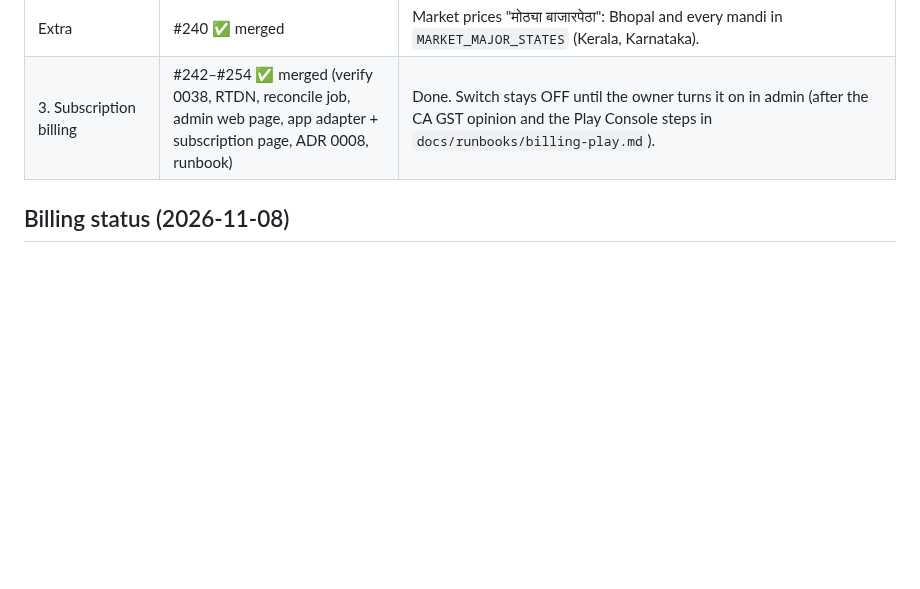
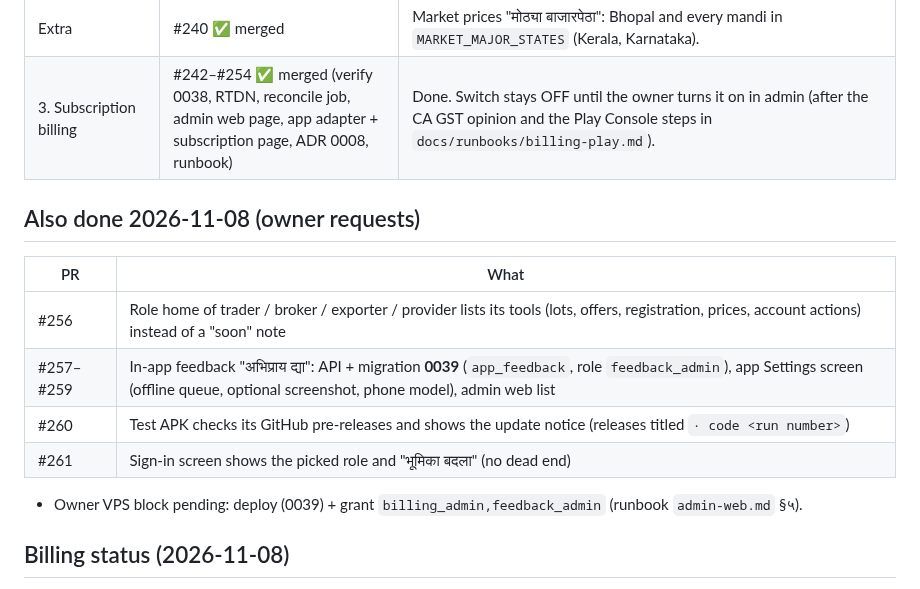
Before and after one commit to abhishekwasu-hue/BaghMitra, a Markdown page: docs/HANDOVER_NOW.md, the part around one of its changes. Rendered like a GitHub page; blank space fills up the shorter version.

Commit message:
Docs: handover for #256–#261
Co-Authored-By: Claude Opus 5.5 <noreply@anthropic.com>
Claude-Session: https://claude.ai/code/session_01U3NUDCx71iPm6Jax5qXVc7

```diff
--- a/docs/HANDOVER_NOW.md
+++ b/docs/HANDOVER_NOW.md
@@ -11,6 +11,15 @@ Reports to Abhi in plain Marathi. Never run anything on the VPS; give him ONE co
 | Extra | #240 ✅ merged | Market prices "मोठ्या बाजारपेठा": Bhopal and every mandi in `MARKET_MAJOR_STATES` (Kerala, Karnataka). |
 | 3. Subscription billing | #242–#254 ✅ merged (verify 0038, RTDN, reconcile job, admin web page, app adapter + subscription page, ADR 0008, runbook) | Done. Switch stays OFF until the owner turns it on in admin (after the CA GST opinion and the Play Console steps in `docs/runbooks/billing-play.md`). |
 
+## Also done 2026-11-08 (owner requests)
+| PR | What |
+|---|---|
+| #256 | Role home of trader / broker / exporter / provider lists its tools (lots, offers, registration, prices, account actions) instead of a "soon" note |
+| #257–#259 | In-app feedback "अभिप्राय द्या": API + migration **0039** (`app_feedback`, role `feedback_admin`), app Settings screen (offline queue, optional screenshot, phone model), admin web list |
+| #260 | Test APK checks its GitHub pre-releases and shows the update notice (releases titled `· code <run number>`) |
+| #261 | Sign-in screen shows the picked role and "भूमिका बदला" (no dead end) |
+- Owner VPS block pending: deploy (0039) + grant `billing_admin,feedback_admin` (runbook `admin-web.md` §५).
+
 ## Billing status (2026-11-08)
 - Done on main: migration 0037 (switch default OFF, start date, per-role amounts), Play price push + confirmed migrate, plans seeded on every API start (kb.seed), test fixes #245 (date) / #252 (flake).
 - Merged: server verify (0038), RTDN with OIDC (`PLAY_RTDN_AUDIENCE`, `PLAY_RTDN_PUSHER`), daily `billing.reconcile_job` (voided purchases + drift; cron once `PLAY_PACKAGE_NAME` is set), admin web "सदस्यता" page (role `billing_admin`), app `in_app_purchase` adapter (Billing Library 9.1.0, CI check ≥ 8), subscription page + price-increase notice + Manage subscription.
```
Also changed, not shown: other parts of docs/HANDOVER_NOW.md (+1 -1 lines), docs/PROGRESS.md (+1 -1 lines).
